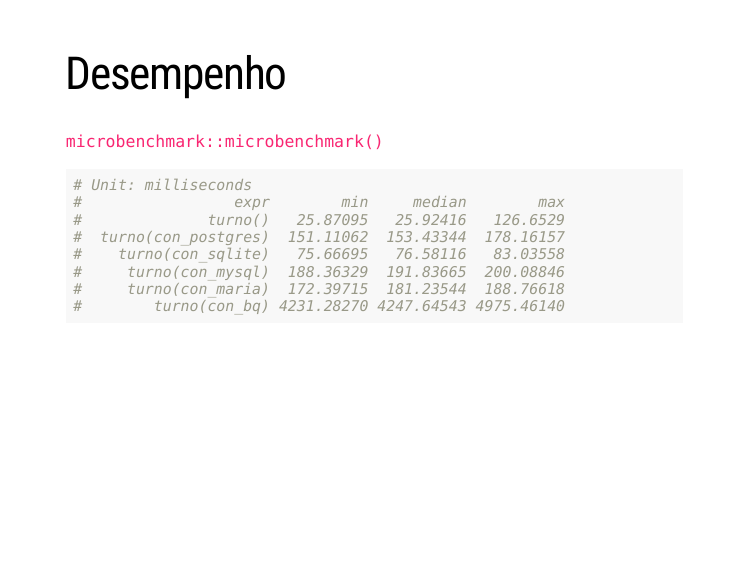
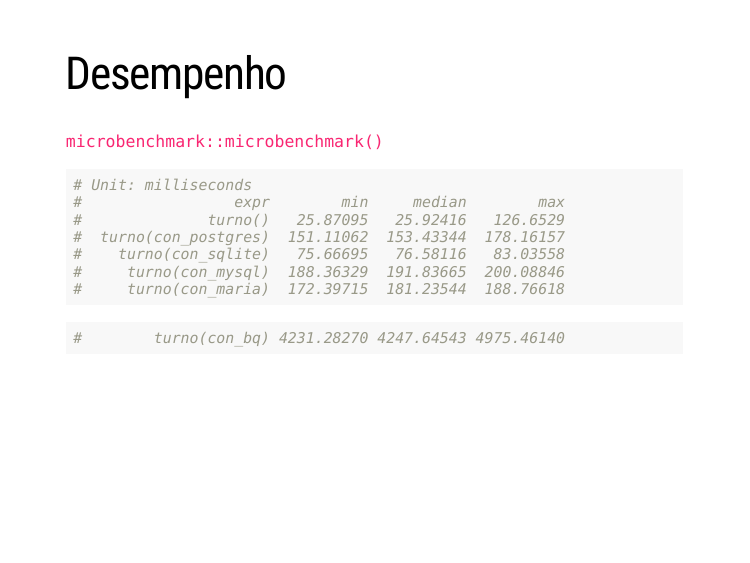
Before and after one commit to FeFortti/integracao_r_bds, an R Markdown document (R/apresentacao.Rmd): page 20 of 23. The pictures show the slides in the output file R/apresentacao.html that the author committed with the source; the slides are laid out offline by our stand-in for remark.js, each with all of its steps uncovered, in fonts that may differ from those the slides ask for, and without slide numbers, shadows or browser add-ons.

Commit message:
Chunk do desempenho para BigQuery separado.

````diff
--- a/R/apresentacao.Rmd
+++ b/R/apresentacao.Rmd
@@ -343,6 +343,11 @@
 #    turno(con_sqlite)   75.66695   76.58116   83.03558
 #     turno(con_mysql)  188.36329  191.83665  200.08846
 #     turno(con_maria)  172.39715  181.23544  188.76618
+
+```
+
+
+```r
 #        turno(con_bq) 4231.28270 4247.64543 4975.46140
 ```
 
````
Also changed, not shown: R/apresentacao.html.
